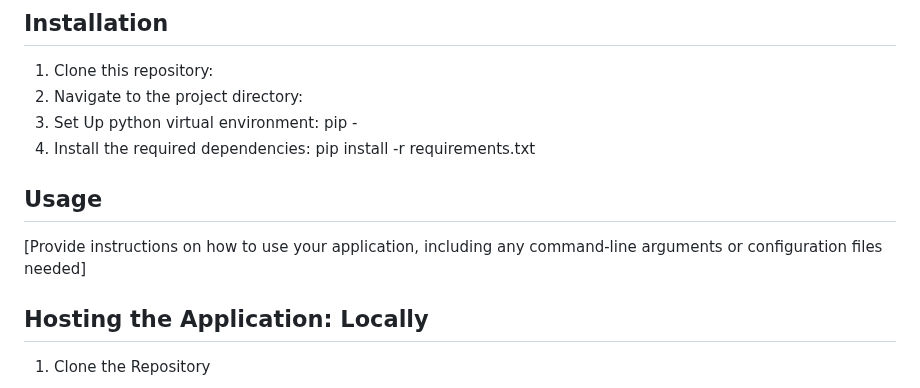
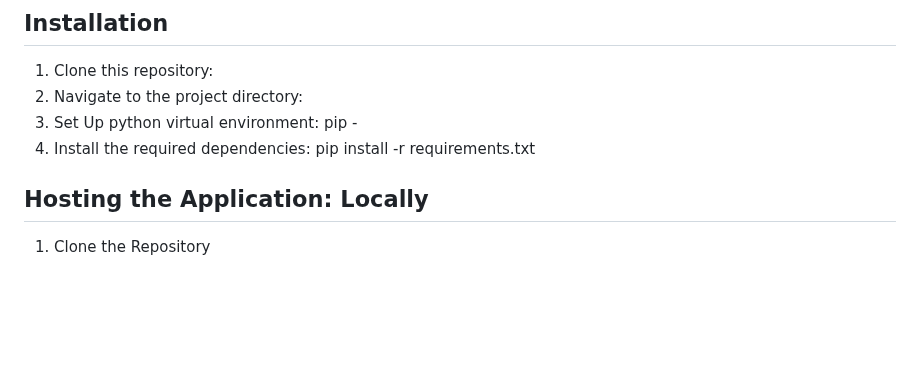
Before and after one commit to baaba-midnight/ReviewsToRating, a Markdown page: README.md, the part around the change. GitHub-like rendering; blank space fills up the shorter version.

```diff
--- a/README.md
+++ b/README.md
@@ -25,10 +25,6 @@ In response to the growing popularity of online shopping, we've developed a plat
 2. Navigate to the project directory:
 3. Set Up python virtual environment: pip -
 4. Install the required dependencies: pip install -r requirements.txt
-
-## Usage
-
-[Provide instructions on how to use your application, including any command-line arguments or configuration files needed]
 
 ## Hosting the Application: Locally
 1. Clone the Repository
```
